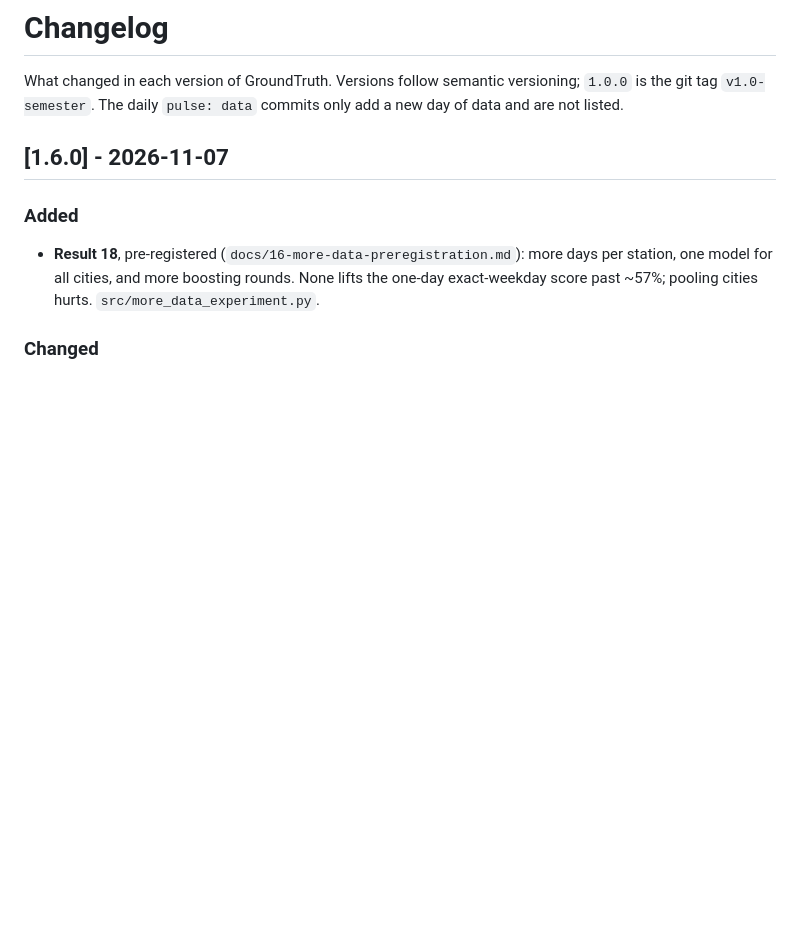
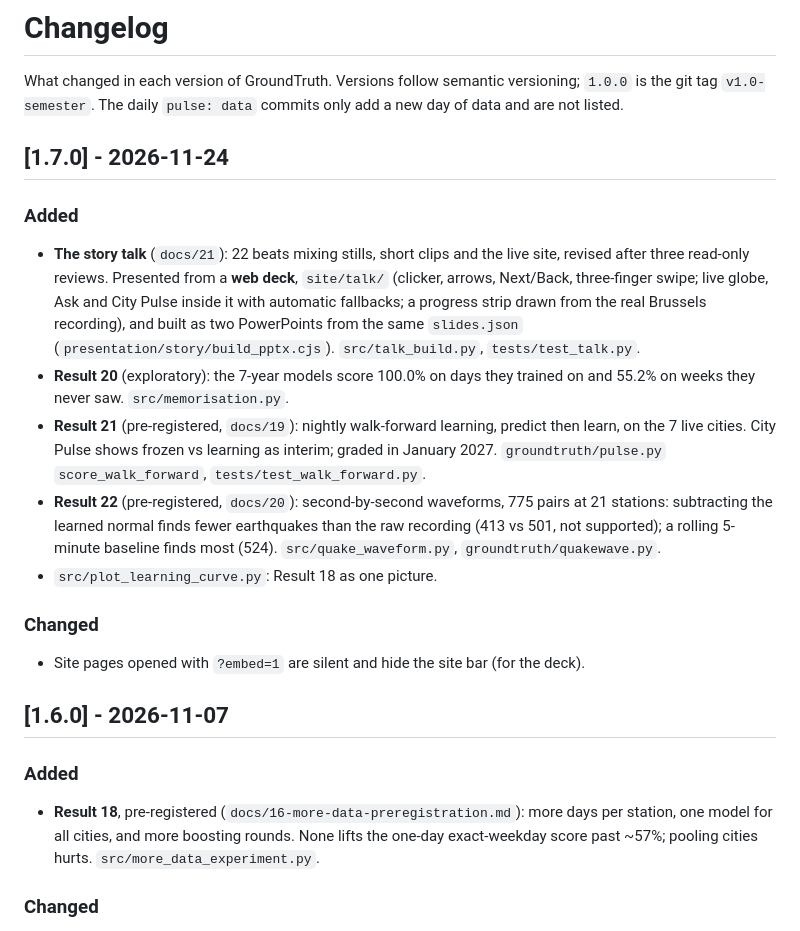
Before and after one commit to aaaditt/groundtruth, a Markdown page: CHANGELOG.md, the part around the change. GitHub-like rendering; blank space fills up the shorter version.

```diff
--- a/CHANGELOG.md
+++ b/CHANGELOG.md
@@ -3,6 +3,31 @@
 What changed in each version of GroundTruth. Versions follow semantic versioning;
 `1.0.0` is the git tag `v1.0-semester`. The daily `pulse: data` commits only add a new
 day of data and are not listed.
+
+## [1.7.0] - 2026-11-24
+
+### Added
+
+- **The story talk** (`docs/21`): 22 beats mixing stills, short clips and the live site,
+  revised after three read-only reviews. Presented from a **web deck**, `site/talk/`
+  (clicker, arrows, Next/Back, three-finger swipe; live globe, Ask and City Pulse inside it
+  with automatic fallbacks; a progress strip drawn from the real Brussels recording), and
+  built as two PowerPoints from the same `slides.json` (`presentation/story/build_pptx.cjs`).
+  `src/talk_build.py`, `tests/test_talk.py`.
+- **Result 20** (exploratory): the 7-year models score 100.0% on days they trained on and
+  55.2% on weeks they never saw. `src/memorisation.py`.
+- **Result 21** (pre-registered, `docs/19`): nightly walk-forward learning, predict then
+  learn, on the 7 live cities. City Pulse shows frozen vs learning as interim; graded in
+  January 2027. `groundtruth/pulse.py` `score_walk_forward`, `tests/test_walk_forward.py`.
+- **Result 22** (pre-registered, `docs/20`): second-by-second waveforms, 775 pairs at 21
+  stations: subtracting the learned normal finds fewer earthquakes than the raw recording
+  (413 vs 501, not supported); a rolling 5-minute baseline finds most (524).
+  `src/quake_waveform.py`, `groundtruth/quakewave.py`.
+- `src/plot_learning_curve.py`: Result 18 as one picture.
+
+### Changed
+
+- Site pages opened with `?embed=1` are silent and hide the site bar (for the deck).
 
 ## [1.6.0] - 2026-11-07
 
```
Also changed, not shown: README.md (+1 -0 lines), docs/04-results.md (+25 -0 lines), outputs/plots/memorisation.png (added), 5 other files.
